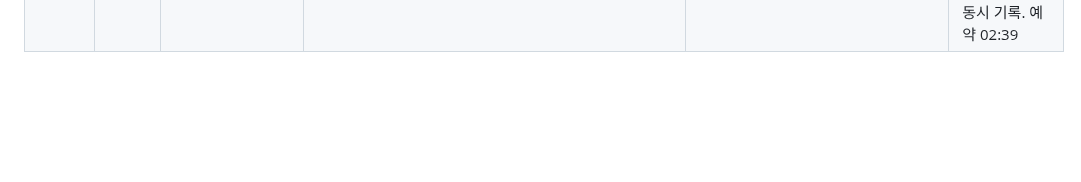
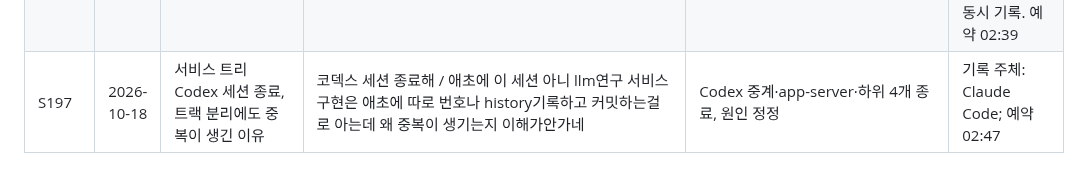
Before and after one commit to tabjun/quantitative_trading, a Markdown page: chat_history.md, the part around the change. GitHub-like rendering; blank space fills up the shorter version.

```diff
--- a/chat_history.md
+++ b/chat_history.md
@@ -42,3 +42,4 @@
 | S194 | 2026-10-18 | CPU 경량 작업(2단계 지표)과 LLM 단발 호출 진행, Qwen3.5 전처리·후처리 구현 여부와 양자화 방식 설명 | 메모리 자체는 6기가보다 적게 여유남기면 돠 워커자체가 너무 많아서 서버가 터지지만 않으면돼. 유런 경량 작업과 단발호출 진행해 llm 모델은 콴 3.5 양자화에 전처리 후처리까지 구현돼있는거지? 그리고 우린 어떤 양자화를 적용했는지도 알려줘 | `marts/live_candles.py`, `marts/indicators.py`, `agents/risk_judge.py`, 지표 18종목·판단 3종목, GARCH 척도 진단, 설계 §10-6 | 기록 주체: Claude Code; 수행환경: 서버. RAM 여유는 6GB 목표 아래로 내려가도 됨(4.5GB 하한은 유지), 워커 과다만 금지 |
 | S195 | 2026-10-18 | GARCH-t를 쓰는 이유 | Garch.  T 사용하는 이유는 뭐야 | 답변(두꺼운 꼬리·변동성 군집, 연구 기준 모형, CPU 저비용) | 기록 주체: Claude Code; 수행환경: 서버. S194 작업 중 질문 |
 | S196 | 2026-10-18 | 기록 4종 충돌을 기계적으로 막는 장치(세션 잠금·잠금 안 번호 배정·커밋 검사)와 겹친 S192~S194 정리 | 분명 기록이 겹치지않게 단순히 chat history말고도 전체적으로 충돌안생기게하라고 했잖아. 얼른 수정해 | `.githooks/records_guard.py`, 커밋 훅 연결, AGENTS.md §1, S192~S194 정리 | 기록 주체: Claude Code; 수행환경: 서버. 원인: 같은 서비스 작업 트리에서 Codex(PID 2160460)가 동시 기록. 예약 02:39 |
+| S197 | 2026-10-18 | 서비스 트리 Codex 세션 종료, 트랙 분리에도 중복이 생긴 이유 | 코덱스 세션 종료해 / 애초에 이 세션 아니 llm연구 서비스 구현은 애초에 따로 번호나 history기록하고 커밋하는걸로 아는데 왜 중복이 생기는지 이해가안가네 | Codex 중계·app-server·하위 4개 종료, 원인 정정 | 기록 주체: Claude Code; 예약 02:47 |
```
Also changed, not shown: history.md (+1 -0 lines), state.md (+1 -0 lines).
